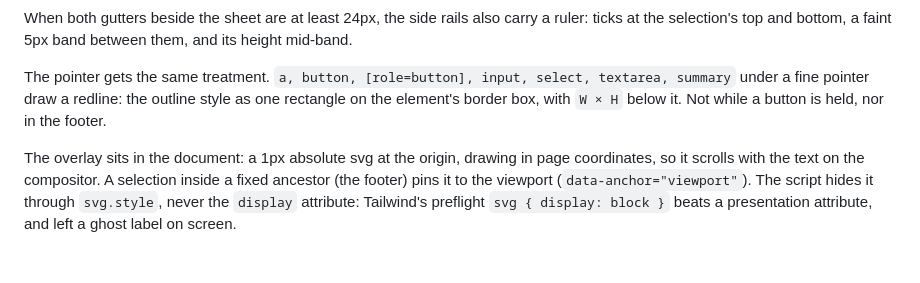
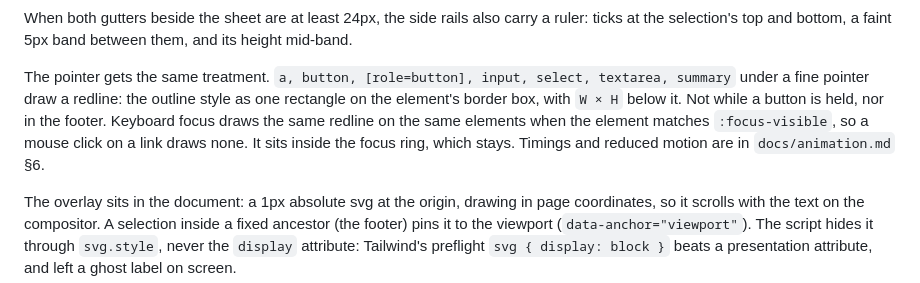
Before and after one commit to xeind/xeind.net, a Markdown page: docs/design-system.md, the part around the change. GitHub-like rendering; blank space fills up the shorter version.

```diff
--- a/docs/design-system.md
+++ b/docs/design-system.md
@@ -162,7 +162,10 @@ between them, and its height mid-band.
 The pointer gets the same treatment. `a, button, [role=button], input, select,
 textarea, summary` under a fine pointer draw a redline: the outline style as
 one rectangle on the element's border box, with `W × H` below it. Not while a
-button is held, nor in the footer.
+button is held, nor in the footer. Keyboard focus draws the same redline on the
+same elements when the element matches `:focus-visible`, so a mouse click on a
+link draws none. It sits inside the focus ring, which stays. Timings and
+reduced motion are in `docs/animation.md` §6.
 
 The overlay sits in the document: a 1px absolute svg at the origin, drawing in
 page coordinates, so it scrolls with the text on the compositor. A selection
```
Also changed, not shown: docs/animation.md (+21 -11 lines).
